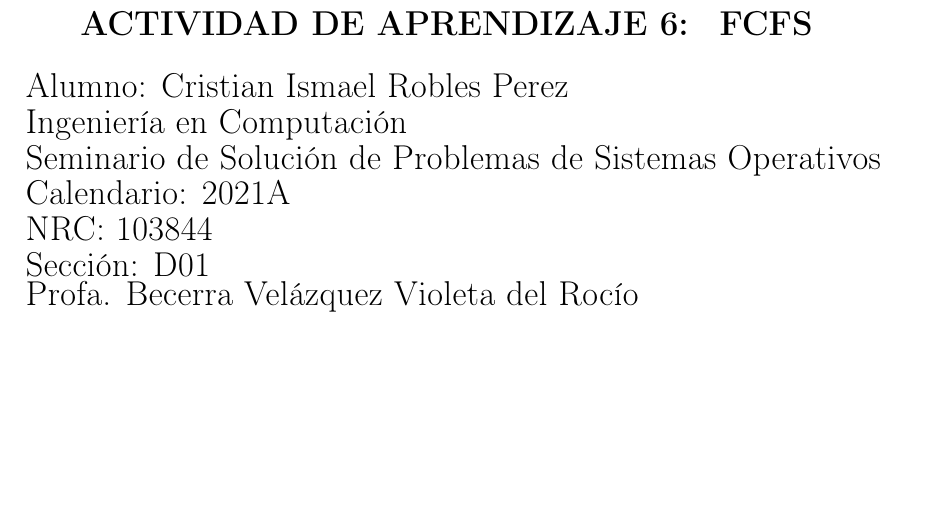
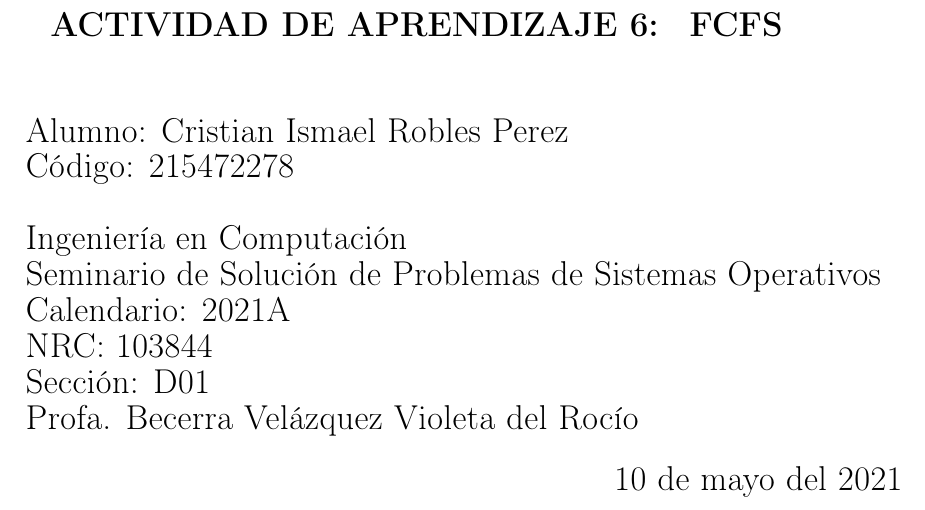
Before and after one commit to roblescristian4722/reporte_plantilla, a LaTeX document (reporte_plantilla.tex): part of page 1 of 5, cut so that both start at the same text, the shorter picture padded with empty space. Compiled offline with pdfLaTeX; a LaTeX package or settings file that is missing is left out.

Commit message:
some new data added to cover

```diff
--- a/reporte_plantilla.tex
+++ b/reporte_plantilla.tex
@@ -26,12 +26,14 @@
 
 \font\titles=cmr12 at 18pt
 
-% Título
-\newcommand{\actTitle}{FCFS}
+\newcommand{\code}{215472278}
 \newcommand{\calendar}{2021A}
 \newcommand{\nrc}{103844}
 \newcommand{\signSec}{D01}
 \newcommand{\profName}{Profa. Becerra Velázquez Violeta del Rocío}
+
+% Título
+\newcommand{\actTitle}{FCFS}
 \newcommand{\actNum}{ACTIVIDAD DE APRENDIZAJE 6: }
 \title{\tiText}
 
@@ -105,12 +107,14 @@
 
         \textbf{\actNum}
-        \textbf{\actTitle}
+        \textbf{\actTitle} \newline
     \end{center}
 \endgroup
 
 \begingroup
     \fontsize{16pt}{18pt}\selectfont
         Alumno: \myName
+
+        Código: \code \newline
 
         Ingeniería en Computación
 
@@ -123,6 +127,10 @@
         Sección: \signSec
 
         \profName
+
+        \begin{flushright}
+            10 de mayo del 2021
+        \end{flushright}
 \endgroup
 
 
```
Also changed, not shown: reporte_plantilla.tex (4 more changed lines), 4 other files. Lines whose indentation alone changed are shown as unchanged.
